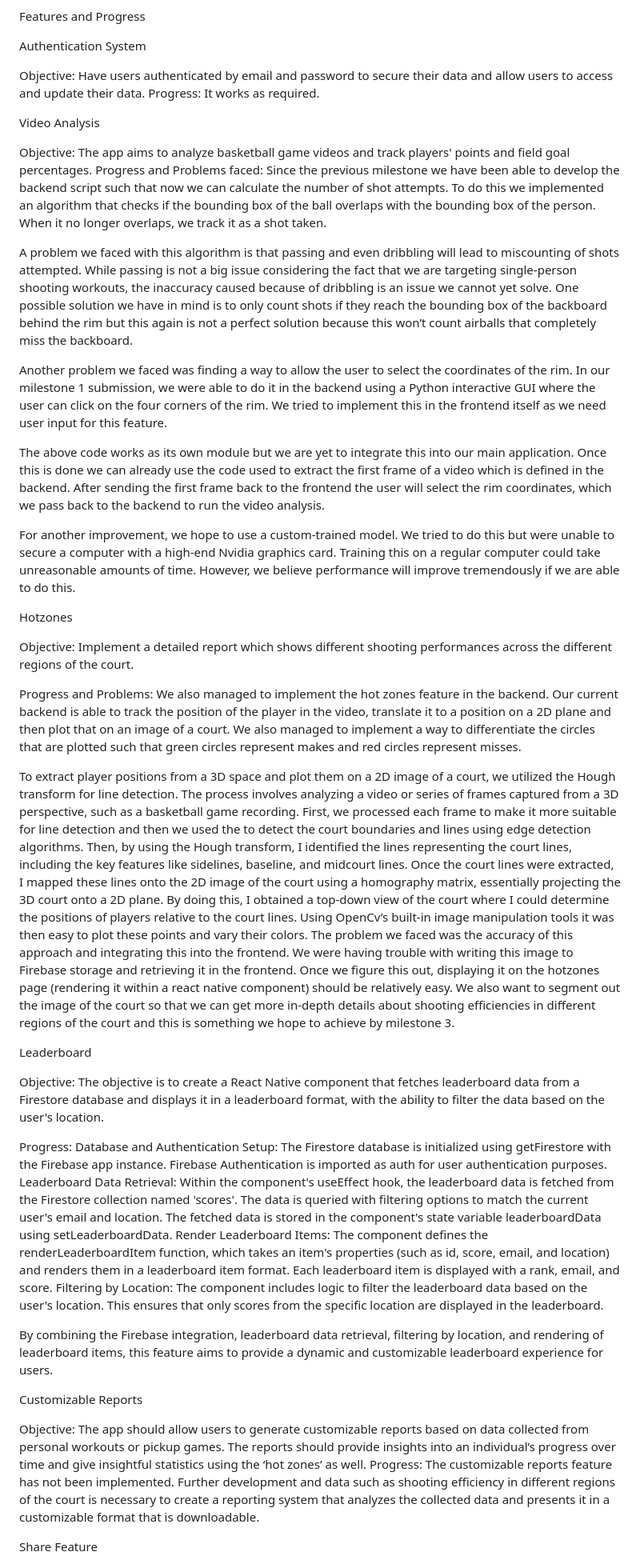
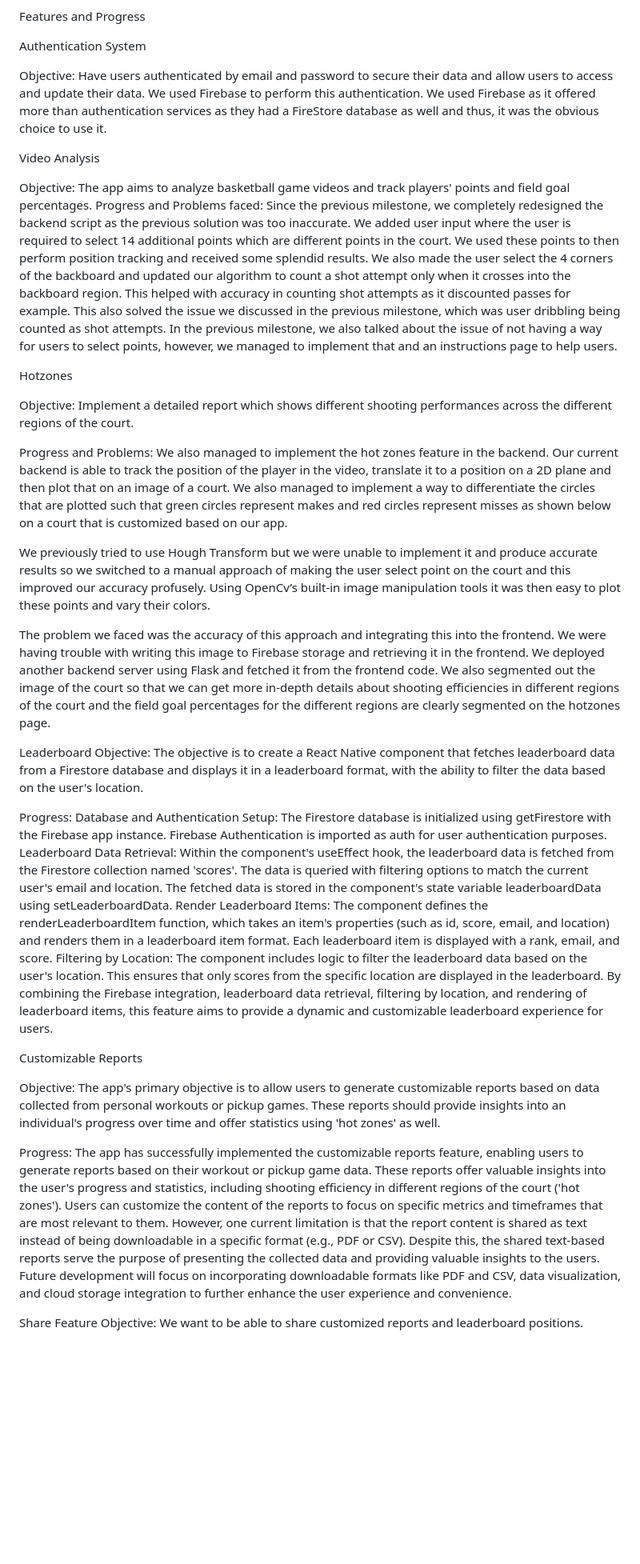
Before and after one commit to theman-oj10/Hoopify, a Markdown page: README.md, the part around one of its changes. Shown at 80% size. GitHub-like rendering; blank space fills up the shorter version.

```diff
--- a/README.md
+++ b/README.md
@@ -42,35 +42,27 @@ Features and Progress
 
 Authentication System
 
-Objective: Have users authenticated by email and password to secure their data and allow users to access and update their data.
-Progress: It works as required.
+Objective: Have users authenticated by email and password to secure their data and allow users to access and update their data. We used Firebase to perform this authentication. We used Firebase as it offered more than authentication services as they had a FireStore database as well and thus, it was the obvious choice to use it.
+
 
 Video Analysis
 
 Objective: The app aims to analyze basketball game videos and track players' points and field goal percentages.
-Progress and Problems faced: Since the previous milestone we have been able to develop the backend script such that now we can calculate the number of shot attempts. To do this we implemented an algorithm that checks if the bounding box of the ball overlaps with the bounding box of the person. When it no longer overlaps, we track it as a shot taken.
-
-
-A problem we faced with this algorithm is that passing and even dribbling will lead to miscounting of shots attempted. While passing is not a big issue considering the fact that we are targeting single-person shooting workouts, the inaccuracy caused because of dribbling is an issue we cannot yet solve. One possible solution we have in mind is to only count shots if they reach the bounding box of the backboard behind the rim but this again is not a perfect solution because this won’t count airballs that completely miss the backboard.
-
-Another problem we faced was finding a way to allow the user to select the coordinates of the rim. In our milestone 1 submission, we were able to do it in the backend using a Python interactive GUI where the user can click on the four corners of the rim. We tried to implement this in the frontend itself as we need user input for this feature.
-
-The above code works as its own module but we are yet to integrate this into our main application. Once this is done we can already use the code used to extract the first frame of a video which is defined in the backend. After sending the first frame back to the frontend the user will select the rim coordinates, which we pass back to the backend to run the video analysis.
-
-For another improvement, we hope to use a custom-trained model. We tried to do this but were unable to secure a computer with a high-end Nvidia graphics card. Training this on a regular computer could take unreasonable amounts of time. However, we believe performance will improve tremendously if we are able to do this.
+Progress and Problems faced: Since the previous milestone, we completely redesigned the backend script as the previous solution was too inaccurate. We added user input where the user is required to select 14 additional points which are different points in the court. We used these points to then perform position tracking and received some splendid results. We also made the user select the 4 corners of the backboard and updated our algorithm to count a shot attempt only when it crosses into the backboard region. This helped with accuracy in counting shot attempts as it discounted passes for example. This also solved the issue we discussed in the previous milestone, which was user dribbling being counted as shot attempts.
+In the previous milestone, we also talked about the issue of not having a way for users to select points, however, we managed to implement that and an instructions page to help users.
 
 Hotzones
 
 Objective: Implement a detailed report which shows different shooting performances across the different regions of the court.
 
-Progress and Problems: We also managed to implement the hot zones feature in the backend. Our current backend is able to track the position of the player in the video, translate it to a position on a 2D plane and then plot that on an image of a court. We also managed to implement a way to differentiate the circles that are plotted such that green circles represent makes and red circles represent misses.
+Progress and Problems: We also managed to implement the hot zones feature in the backend. Our current backend is able to track the position of the player in the video, translate it to a position on a 2D plane and then plot that on an image of a court. We also managed to implement a way to differentiate the circles that are plotted such that green circles represent makes and red circles represent misses as shown below on a court that is customized based on our app.
 
-To extract player positions from a 3D space and plot them on a 2D image of a court, we utilized the Hough transform for line detection. The process involves analyzing a video or series of frames captured from a 3D perspective, such as a basketball game recording. First, we processed each frame to make it more suitable for line detection and then we used the to detect the court boundaries and lines using edge detection algorithms. Then, by using the Hough transform, I identified the lines representing the court lines, including the key features like sidelines, baseline, and midcourt lines. Once the court lines were extracted, I mapped these lines onto the 2D image of the court using a homography matrix, essentially projecting the 3D court onto a 2D plane. By doing this, I obtained a top-down view of the court where I could determine the positions of players relative to the court lines. Using OpenCv’s built-in image
+We previously tried to use Hough Transform but we were unable to implement it and produce accurate results so we switched to a manual approach of making the user select point on the court and this improved our accuracy profusely. Using OpenCv’s built-in image
 manipulation tools it was then easy to plot these points and vary their colors.
-The problem we faced was the accuracy of this approach and integrating this into the frontend. We were having trouble with writing this image to Firebase storage and retrieving it in the frontend. Once we figure this out, displaying it on the hotzones page (rendering it within a react native component) should be relatively easy. We also want to segment out the image of the court so that we can get more in-depth details about shooting efficiencies in different regions of the court and this is something we hope to achieve by milestone 3.
+
+The problem we faced was the accuracy of this approach and integrating this into the frontend. We were having trouble with writing this image to Firebase storage and retrieving it in the frontend. We deployed another backend server using Flask and fetched it from the frontend code. We also segmented out the image of the court so that we can get more in-depth details about shooting efficiencies in different regions of the court and the field goal percentages for the different regions are clearly segmented on the hotzones page.
 
 Leaderboard
-
 Objective: The objective is to create a React Native component that fetches leaderboard data from a Firestore database and displays it in a leaderboard format, with the ability to filter the data based on the user's location.
 
 Progress:
@@ -78,15 +70,15 @@ Database and Authentication Setup: The Firestore database is initialized using g
 Leaderboard Data Retrieval: Within the component's useEffect hook, the leaderboard data is fetched from the Firestore collection named 'scores'. The data is queried with filtering options to match the current user's email and location. The fetched data is stored in the component's state variable leaderboardData using setLeaderboardData.
 Render Leaderboard Items: The component defines the renderLeaderboardItem function, which takes an item's properties (such as id, score, email, and location) and renders them in a leaderboard item format. Each leaderboard item is displayed with a rank, email, and score.
 Filtering by Location: The component includes logic to filter the leaderboard data based on the user's location. This ensures that only scores from the specific location are displayed in the leaderboard.
-
-
-
 By combining the Firebase integration, leaderboard data retrieval, filtering by location, and rendering of leaderboard items, this feature aims to provide a dynamic and customizable leaderboard experience for users.
 
 Customizable Reports
 
-Objective: The app should allow users to generate customizable reports based on data collected from personal workouts or pickup games. The reports should provide insights into an individual’s progress over time and give insightful statistics using the ‘hot zones’ as well.
-Progress: The customizable reports feature has not been implemented. Further development and data such as shooting efficiency in different regions of the court is necessary to create a reporting system that analyzes the collected data and presents it in a customizable format that is downloadable.
+Objective: The app's primary objective is to allow users to generate customizable reports based on data collected from personal workouts or pickup games. These reports should provide insights into an individual's progress over time and offer statistics using 'hot zones' as well.
+
+Progress: The app has successfully implemented the customizable reports feature, enabling users to generate reports based on their workout or pickup game data. These reports offer valuable insights into the user's progress and statistics, including shooting efficiency in different regions of the court ('hot zones'). Users can customize the content of the reports to focus on specific metrics and timeframes that are most relevant to them. However, one current limitation is that the report content is shared as text instead of being downloadable in a specific format (e.g., PDF or CSV). Despite this, the shared text-based reports serve the purpose of presenting the collected data and providing valuable insights to the users. Future development will focus on incorporating downloadable formats like PDF and CSV, data visualization, and cloud storage integration to further enhance the user experience and convenience.
+
 
 Share Feature
+Objective: We want to be able to share customized reports and leaderboard positions.
 
```
Also changed, not shown: other parts of README.md (+61 -15 lines).
